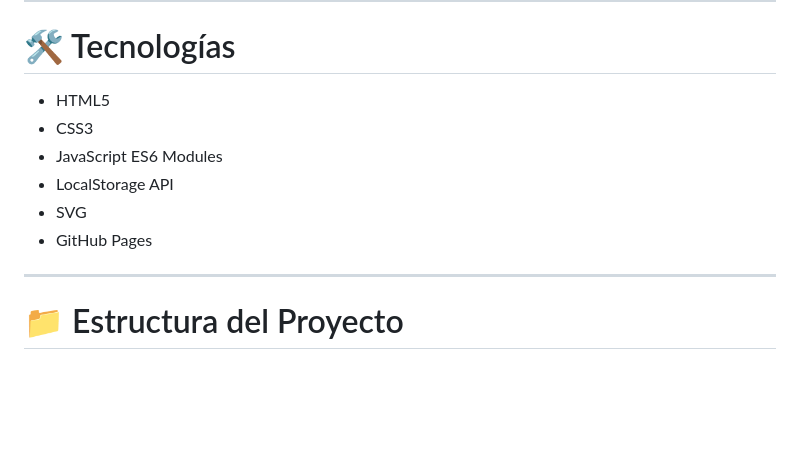
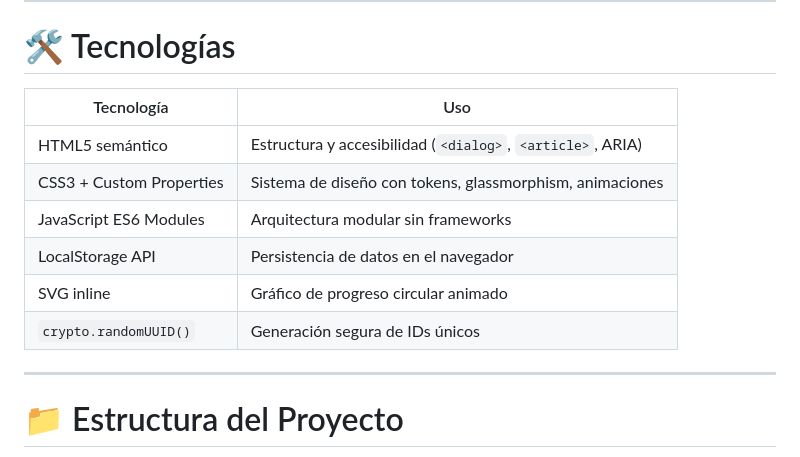
Before and after one commit to Francisco-Carcamo/GameVault, a Markdown page: README.md, the part around one of its changes. Drawn GitHub-style; blank space fills up the shorter version.

```diff
--- a/README.md
+++ b/README.md
@@ -65,12 +59,14 @@ GameVault es una aplicación web de gestión de colecciones de videojuegos desar
 
 # 🛠️ Tecnologías
 
-- HTML5
-- CSS3
-- JavaScript ES6 Modules
-- LocalStorage API
-- SVG
-- GitHub Pages
+| Tecnología | Uso |
+|---|---|
+| HTML5 semántico | Estructura y accesibilidad (`<dialog>`, `<article>`, ARIA) |
+| CSS3 + Custom Properties | Sistema de diseño con tokens, glassmorphism, animaciones |
+| JavaScript ES6 Modules | Arquitectura modular sin frameworks |
+| LocalStorage API | Persistencia de datos en el navegador |
+| SVG inline | Gráfico de progreso circular animado |
+| `crypto.randomUUID()` | Generación segura de IDs únicos |
 
 ---
 
```
Also changed, not shown: other parts of README.md (+77 -90 lines).
